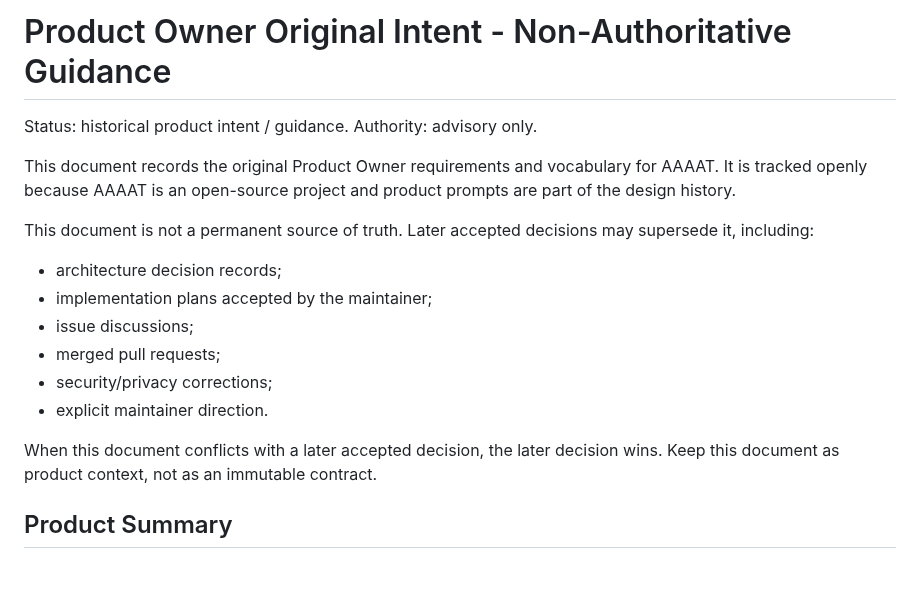
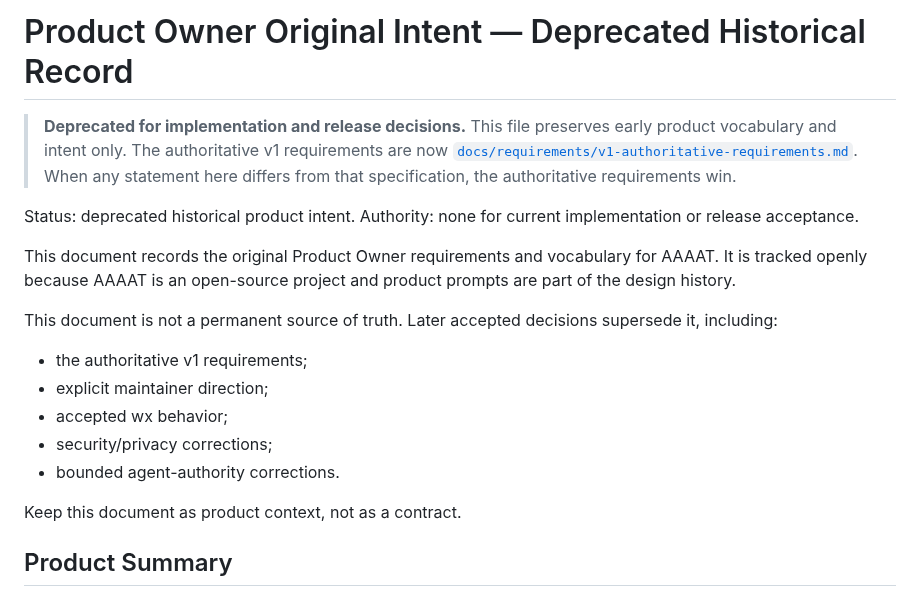
Before and after one commit to DidacLL/AAAAT, a Markdown page: docs/product-owner-original-intent.md, the part around the change. Drawn GitHub-style; blank space fills up the shorter version.

Commit message:
Deprecate historical product intent as implementation authority

```diff
--- a/docs/product-owner-original-intent.md
+++ b/docs/product-owner-original-intent.md
@@ -1,19 +1,20 @@
-# Product Owner Original Intent - Non-Authoritative Guidance
+# Product Owner Original Intent — Deprecated Historical Record
 
-Status: historical product intent / guidance.
-Authority: advisory only.
+> **Deprecated for implementation and release decisions.** This file preserves early product vocabulary and intent only. The authoritative v1 requirements are now [`docs/requirements/v1-authoritative-requirements.md`](requirements/v1-authoritative-requirements.md). When any statement here differs from that specification, the authoritative requirements win.
+
+Status: deprecated historical product intent.
+Authority: none for current implementation or release acceptance.
 
 This document records the original Product Owner requirements and vocabulary for AAAAT. It is tracked openly because AAAAT is an open-source project and product prompts are part of the design history.
 
-This document is not a permanent source of truth. Later accepted decisions may supersede it, including:
-- architecture decision records;
-- implementation plans accepted by the maintainer;
-- issue discussions;
-- merged pull requests;
+This document is not a permanent source of truth. Later accepted decisions supersede it, including:
+- the authoritative v1 requirements;
+- explicit maintainer direction;
+- accepted wx behavior;
 - security/privacy corrections;
-- explicit maintainer direction.
+- bounded agent-authority corrections.
 
-When this document conflicts with a later accepted decision, the later decision wins. Keep this document as product context, not as an immutable contract.
+Keep this document as product context, not as a contract.
 
 ## Product Summary
 
```
